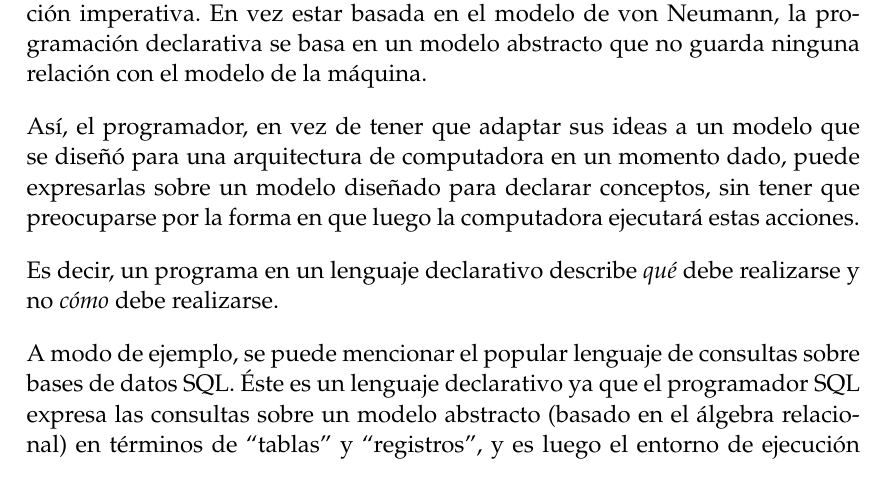
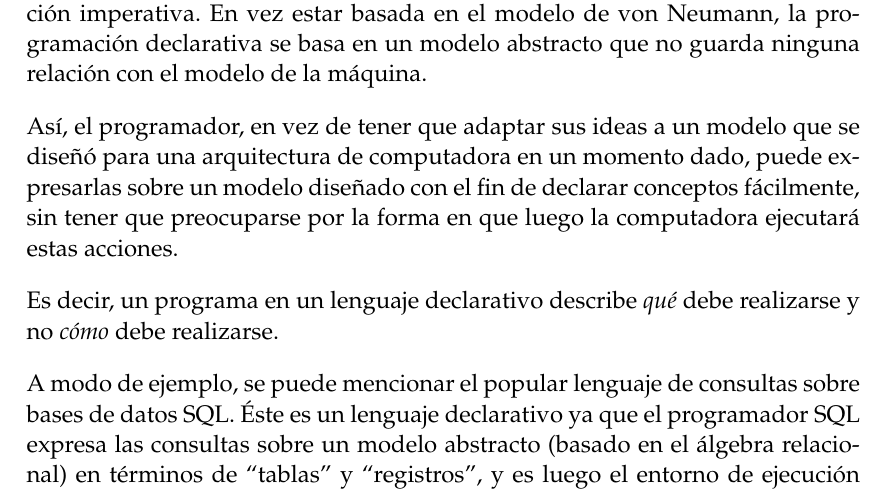
Before and after one commit to epidemian/tp-tdl-prolog, a LaTeX document (doc/informe.tex): part of page 5 of 43, cut so that both start at the same text. Compiled offline with pdfLaTeX.

Commit message:
Nada
git-svn-id: http://tdl-prolog.googlecode.com/svn/trunk@61 983ddbaf-cc9a-4c94-2610-5b308a8b8364

```diff
--- a/doc/informe.tex
+++ b/doc/informe.tex
@@ -201,7 +201,7 @@ Si bien la lógica se usó como una herramienta para diseñar computadoras y pro
 
 La programación lógica, así como la programción funcional, perteneca al paradigma de la programción declarativa, y difiere enormemente de la programación imperativa. En vez estar basada en el modelo de von Neumann, la programación declarativa se basa en un modelo abstracto que no guarda ninguna relación con el modelo de la máquina.
 
-Así, el programador, en vez de tener que adaptar sus ideas a un modelo que se diseñó para una arquitectura de computadora en un momento dado, puede expresarlas sobre un modelo diseñado para declarar conceptos, sin tener que preocuparse por la forma en que luego la computadora ejecutará estas acciones.
+Así, el programador, en vez de tener que adaptar sus ideas a un modelo que se diseñó para una arquitectura de computadora en un momento dado, puede expresarlas sobre un modelo diseñado con el fin de declarar conceptos fácilmente, sin tener que preocuparse por la forma en que luego la computadora ejecutará estas acciones.
 
 Es decir, un programa en un lenguaje declarativo describe \emph{qué} debe realizarse y no \emph{cómo} debe realizarse.
 
```
Also changed, not shown: doc/informe.pdf.
